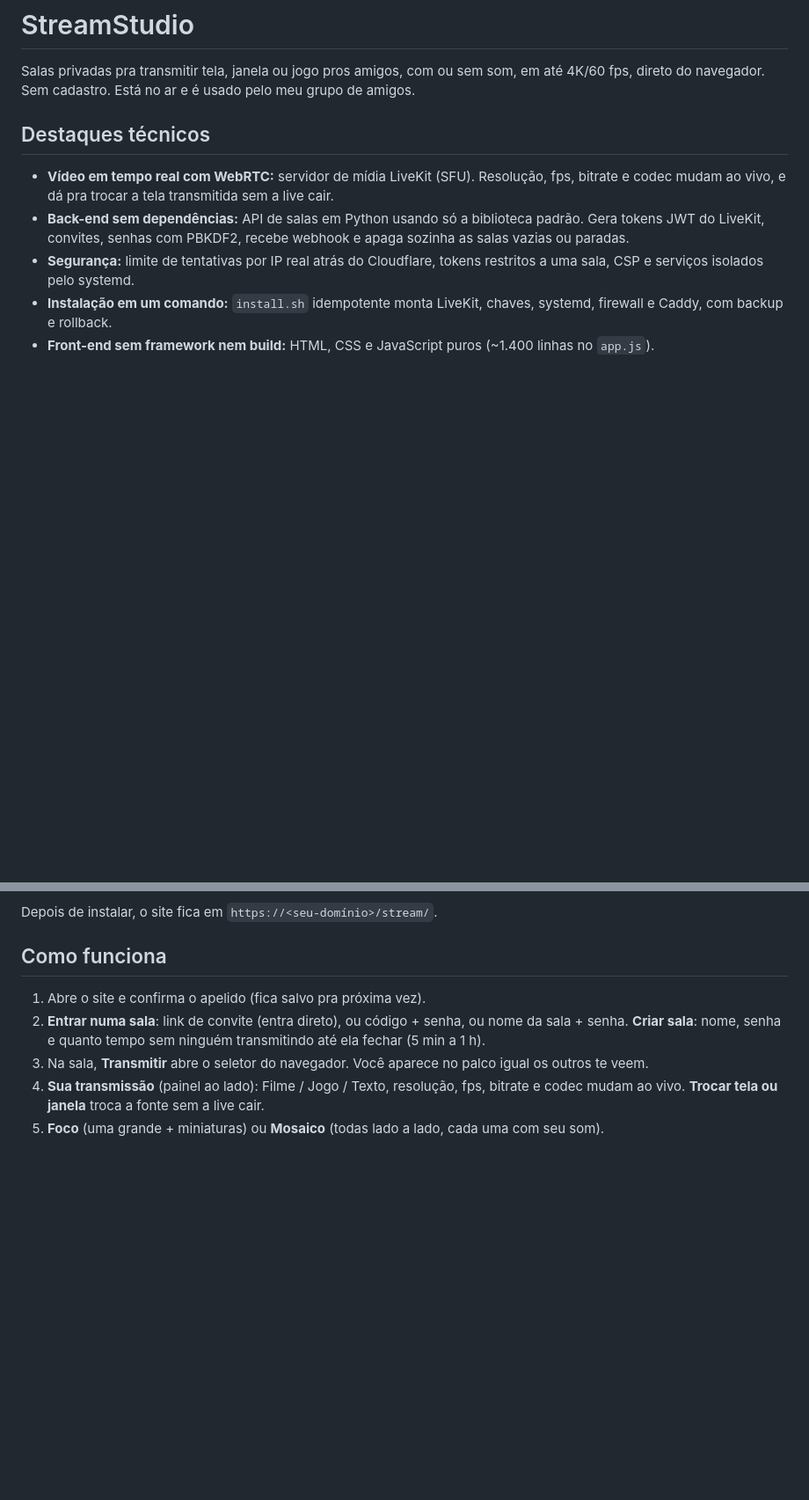
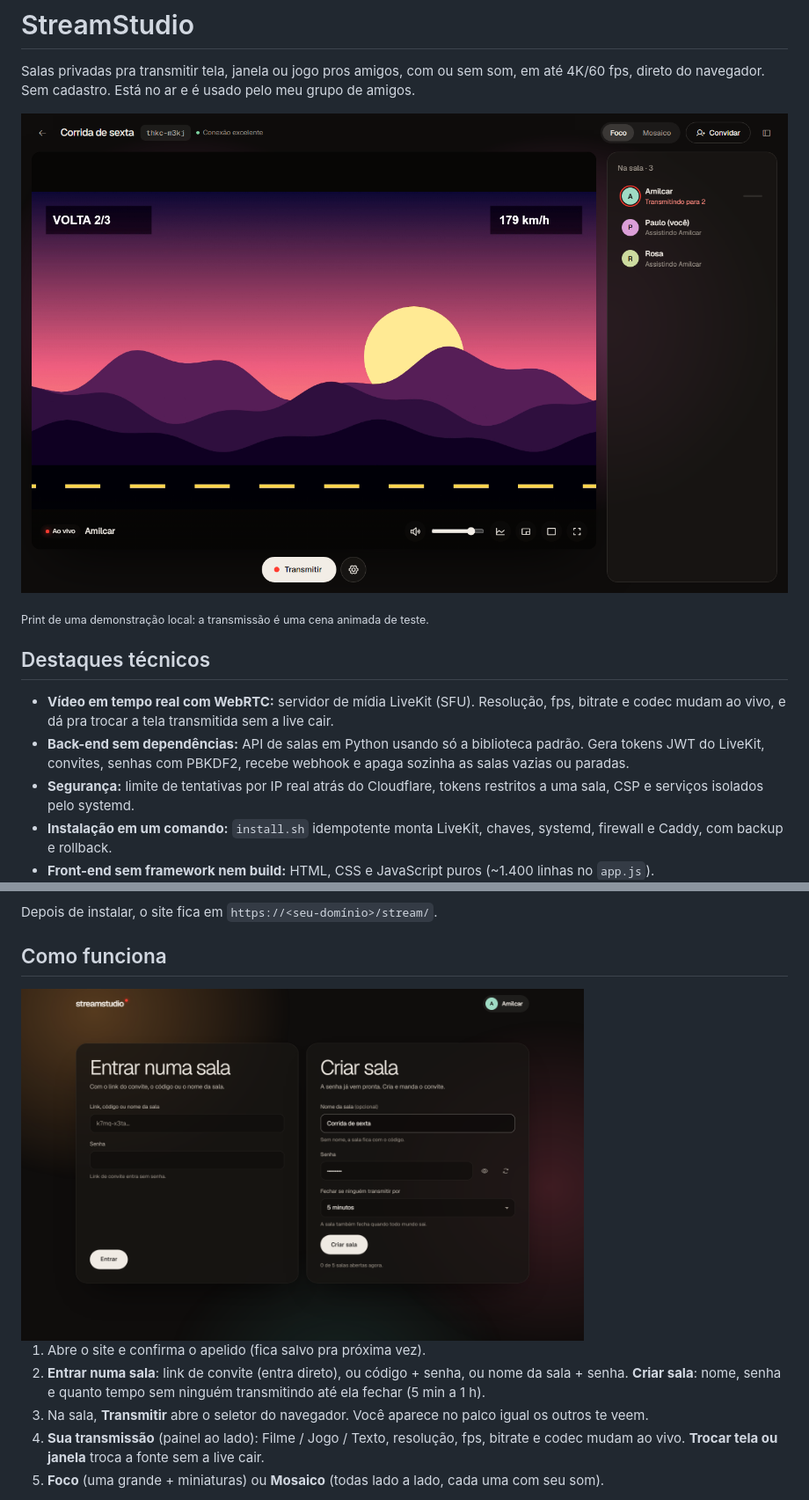
Before and after one commit to amilcar-neto/streamstudio, a Markdown page: README.md, 2 parts joined by grey strips. Shown at 88% size. Drawn GitHub-style; pictures changed too: docs/img/inicio.png (added), docs/img/sala.png (added); blank space fills up the shorter version.

Commit message:
README: prints da tela inicial e de uma sala com transmissão
Co-Authored-By: Claude Opus 5.5 <noreply@anthropic.com>

```diff
--- a/README.md
+++ b/README.md
@@ -1,6 +1,10 @@
 # StreamStudio
 
 Salas privadas pra transmitir tela, janela ou jogo pros amigos, com ou sem som, em até 4K/60 fps, direto do navegador. Sem cadastro. Está no ar e é usado pelo meu grupo de amigos.
+
+![Sala com uma transmissão ao vivo e duas pessoas assistindo](docs/img/sala.png)
+
+<sub>Print de uma demonstração local: a transmissão é uma cena animada de teste.</sub>
 
 ## Destaques técnicos
 
@@ -15,6 +19,8 @@ Feito com Claude Code, usando skills de design e de revisão de segurança, com
 Depois de instalar, o site fica em `https://<seu-domínio>/stream/`.
 
 ## Como funciona
+
+<img src="docs/img/inicio.png" alt="Tela inicial: entrar ou criar sala" width="640">
 
 1. Abre o site e confirma o apelido (fica salvo pra próxima vez).
 2. **Entrar numa sala**: link de convite (entra direto), ou código + senha, ou nome da sala + senha.
```
